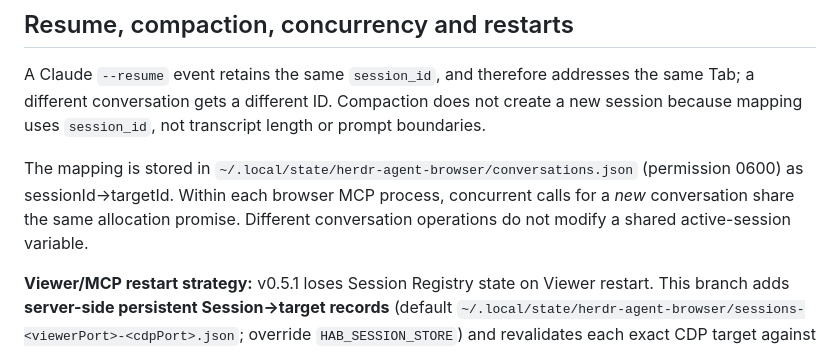
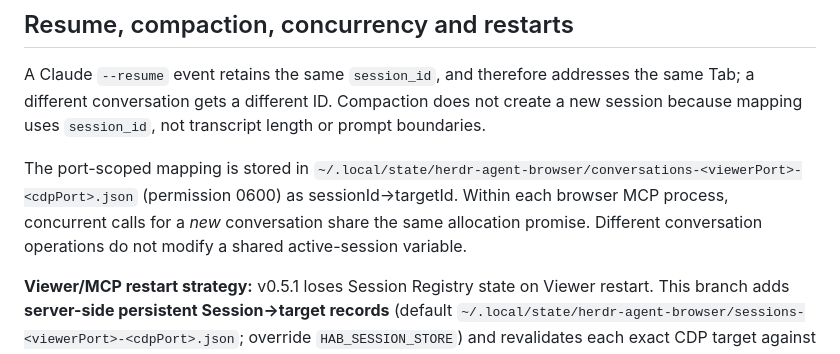
Before and after one commit to rxho/herdr-agent-browser, a Markdown page: docs/conversation-scoped-mcp.md, the part around the change. GitHub-like rendering.

Commit message:
docs: describe per-port conversation mapping storage

```diff
--- a/docs/conversation-scoped-mcp.md
+++ b/docs/conversation-scoped-mcp.md
@@ -63,7 +63,7 @@ The **browser MCP** proxies the upstream native `agent-browser mcp --tools core`
 
 A Claude `--resume` event retains the same `session_id`, and therefore addresses the same Tab; a different conversation gets a different ID. Compaction does not create a new session because mapping uses `session_id`, not transcript length or prompt boundaries.
 
-The mapping is stored in `~/.local/state/herdr-agent-browser/conversations.json` (permission 0600) as sessionId→targetId. Within each browser MCP process, concurrent calls for a *new* conversation share the same allocation promise. Different conversation operations do not modify a shared active-session variable.
+The port-scoped mapping is stored in `~/.local/state/herdr-agent-browser/conversations-<viewerPort>-<cdpPort>.json` (permission 0600) as sessionId→targetId. Within each browser MCP process, concurrent calls for a *new* conversation share the same allocation promise. Different conversation operations do not modify a shared active-session variable.
 
 **Viewer/MCP restart strategy:** v0.5.1 loses Session Registry state on Viewer restart. This branch adds **server-side persistent Session→target records** (default `~/.local/state/herdr-agent-browser/sessions-<viewerPort>-<cdpPort>.json`; override `HAB_SESSION_STORE`) and revalidates each exact CDP target against the same default Chrome BrowserContext after restart. It never infers ownership from URL/title or adopts another Tab. Each in-progress handoff is restored as **expired** with `viewer_service_restarted`, never as a valid human lease or Agent-resume authorization. Already closed/missing targets remain closed and fail explicitly. A restarted MCP also reloads its conversation mapping and confirms it matches the Viewer record. Corrupt storage fails closed rather than silently discarding mappings. Registry recovery after Viewer restart requires the **same Chrome process/profile/CDP targets** to survive; if Chrome itself restarted and targetIds changed, the old conversation fails closed, requiring explicit operator-approved recovery/reset. Viewer startup must be upgraded to this branch's CLI path to enable persistence.
 
```
